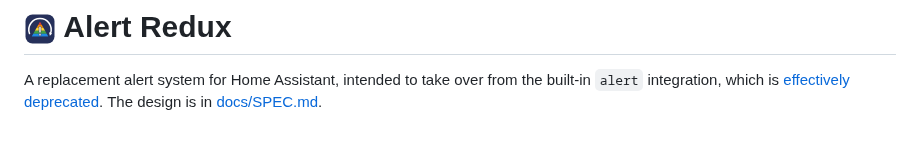
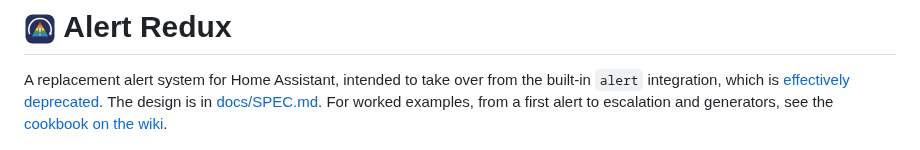
Before and after one commit to arkane-systems/ha-alert-redux, a Markdown page: README.md, the part around the change. Rendered like a GitHub page.

Commit message:
README: link the wiki cookbook from the introduction
Co-Authored-By: Claude Opus 5.5 <noreply@anthropic.com>

```diff
--- a/README.md
+++ b/README.md
@@ -3,7 +3,9 @@
 A replacement alert system for Home Assistant, intended to take over from the
 built-in `alert` integration, which is
 [effectively deprecated](https://community.home-assistant.io/t/wth-are-alerts-not-configurable-through-the-ui/804195).
-The design is in [docs/SPEC.md](docs/SPEC.md).
+The design is in [docs/SPEC.md](docs/SPEC.md). For worked examples, from a first
+alert to escalation and generators, see the
+[cookbook on the wiki](https://github.com/arkane-systems/ha-alert-redux/wiki).
 
 ![The Alert Redux card, in Home Assistant's default light and dark themes](assets/screenshots/hero.png)
 
```
